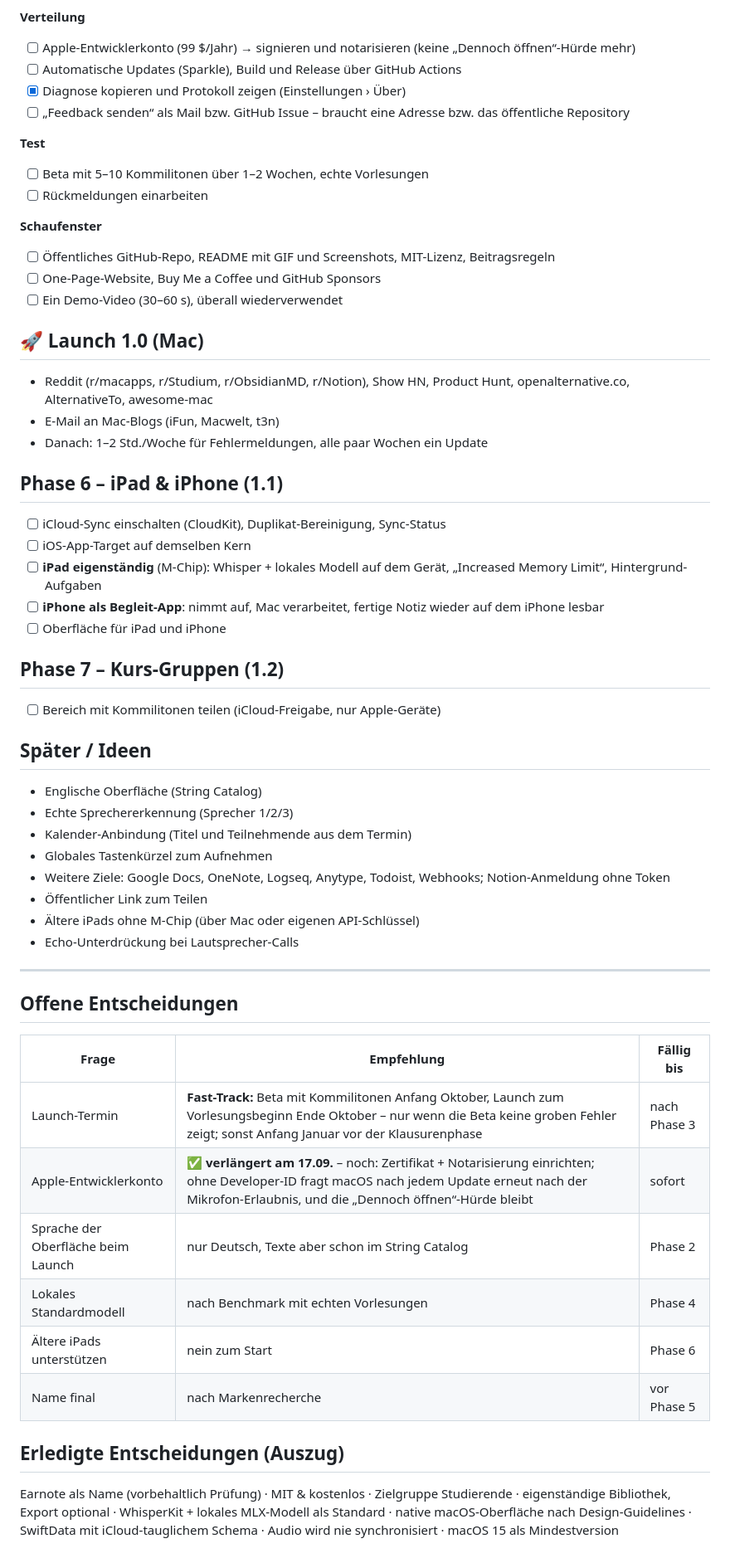
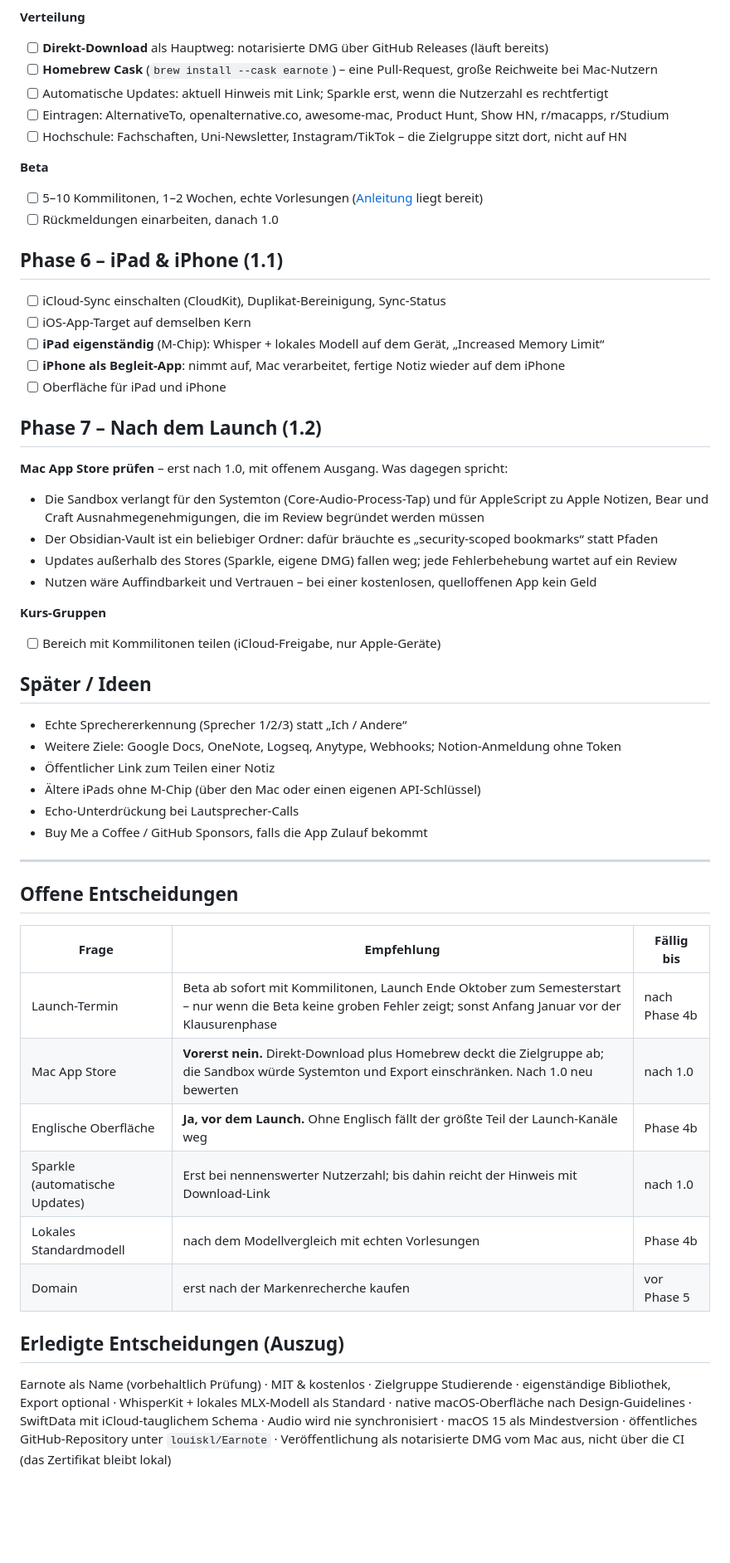
Before and after one commit to louiskl/Earnote, a Markdown page: docs/ROADMAP.md, the part around one of its changes. Shown at 83% size. GitHub-like rendering; blank space fills up the shorter version.

```diff
--- a/docs/ROADMAP.md
+++ b/docs/ROADMAP.md
@@ -145,43 +210,41 @@ Vorher: Architekturvorschlag nach Guidelines Abschnitt 20, vom Nutzer abgesegnet
 
 **Verteilung**
-- [ ] Apple-Entwicklerkonto (99 $/Jahr) → signieren und notarisieren (keine „Dennoch öffnen“-Hürde mehr)
-- [ ] Automatische Updates (Sparkle), Build und Release über GitHub Actions
-- [x] Diagnose kopieren und Protokoll zeigen (Einstellungen › Über)
-- [ ] „Feedback senden“ als Mail bzw. GitHub Issue – braucht eine Adresse bzw. das öffentliche Repository
+- [ ] **Direkt-Download** als Hauptweg: notarisierte DMG über GitHub Releases (läuft bereits)
+- [ ] **Homebrew Cask** (`brew install --cask earnote`) – eine Pull-Request, große Reichweite bei Mac-Nutzern
+- [ ] Automatische Updates: aktuell Hinweis mit Link; Sparkle erst, wenn die Nutzerzahl es rechtfertigt
+- [ ] Eintragen: AlternativeTo, openalternative.co, awesome-mac, Product Hunt, Show HN, r/macapps, r/Studium
+- [ ] Hochschule: Fachschaften, Uni-Newsletter, Instagram/TikTok – die Zielgruppe sitzt dort, nicht auf HN
 
-**Test**
-- [ ] Beta mit 5–10 Kommilitonen über 1–2 Wochen, echte Vorlesungen
-- [ ] Rückmeldungen einarbeiten
-
-**Schaufenster**
-- [ ] Öffentliches GitHub-Repo, README mit GIF und Screenshots, MIT-Lizenz, Beitragsregeln
-- [ ] One-Page-Website, Buy Me a Coffee und GitHub Sponsors
-- [ ] Ein Demo-Video (30–60 s), überall wiederverwendet
-
-## 🚀 Launch 1.0 (Mac)
-- Reddit (r/macapps, r/Studium, r/ObsidianMD, r/Notion), Show HN, Product Hunt, openalternative.co, AlternativeTo, awesome-mac
-- E-Mail an Mac-Blogs (iFun, Macwelt, t3n)
-- Danach: 1–2 Std./Woche für Fehlermeldungen, alle paar Wochen ein Update
+**Beta**
+- [ ] 5–10 Kommilitonen, 1–2 Wochen, echte Vorlesungen ([Anleitung](BETA.md) liegt bereit)
+- [ ] Rückmeldungen einarbeiten, danach 1.0
 
 ## Phase 6 – iPad & iPhone (1.1)
 - [ ] iCloud-Sync einschalten (CloudKit), Duplikat-Bereinigung, Sync-Status
 - [ ] iOS-App-Target auf demselben Kern
-- [ ] **iPad eigenständig** (M-Chip): Whisper + lokales Modell auf dem Gerät, „Increased Memory Limit“, Hintergrund-Aufgaben
-- [ ] **iPhone als Begleit-App**: nimmt auf, Mac verarbeitet, fertige Notiz wieder auf dem iPhone lesbar
+- [ ] **iPad eigenständig** (M-Chip): Whisper + lokales Modell auf dem Gerät, „Increased Memory Limit“
+- [ ] **iPhone als Begleit-App**: nimmt auf, Mac verarbeitet, fertige Notiz wieder auf dem iPhone
 - [ ] Oberfläche für iPad und iPhone
 
-## Phase 7 – Kurs-Gruppen (1.2)
+## Phase 7 – Nach dem Launch (1.2)
+
+**Mac App Store prüfen** – erst nach 1.0, mit offenem Ausgang. Was dagegen spricht:
+- Die Sandbox verlangt für den Systemton (Core-Audio-Process-Tap) und für AppleScript zu Apple Notizen,
+  Bear und Craft Ausnahmegenehmigungen, die im Review begründet werden müssen
+- Der Obsidian-Vault ist ein beliebiger Ordner: dafür bräuchte es „security-scoped bookmarks“ statt Pfaden
+- Updates außerhalb des Stores (Sparkle, eigene DMG) fallen weg; jede Fehlerbehebung wartet auf ein Review
+- Nutzen wäre Auffindbarkeit und Vertrauen – bei einer kostenlosen, quelloffenen App kein Geld
+
+**Kurs-Gruppen**
 - [ ] Bereich mit Kommilitonen teilen (iCloud-Freigabe, nur Apple-Geräte)
 
 ## Später / Ideen
-- Englische Oberfläche (String Catalog)
-- Echte Sprechererkennung (Sprecher 1/2/3)
-- Kalender-Anbindung (Titel und Teilnehmende aus dem Termin)
-- Globales Tastenkürzel zum Aufnehmen
-- Weitere Ziele: Google Docs, OneNote, Logseq, Anytype, Todoist, Webhooks; Notion-Anmeldung ohne Token
-- Öffentlicher Link zum Teilen
-- Ältere iPads ohne M-Chip (über Mac oder eigenen API-Schlüssel)
+- Echte Sprechererkennung (Sprecher 1/2/3) statt „Ich / Andere“
+- Weitere Ziele: Google Docs, OneNote, Logseq, Anytype, Webhooks; Notion-Anmeldung ohne Token
+- Öffentlicher Link zum Teilen einer Notiz
+- Ältere iPads ohne M-Chip (über den Mac oder einen eigenen API-Schlüssel)
 - Echo-Unterdrückung bei Lautsprecher-Calls
+- Buy Me a Coffee / GitHub Sponsors, falls die App Zulauf bekommt
 
 ---
 
@@ -189,12 +252,16 @@ Vorher: Architekturvorschlag nach Guidelines Abschnitt 20, vom Nutzer abgesegnet
 
 | Frage | Empfehlung | Fällig bis |
 |---|---|---|
-| Launch-Termin | **Fast-Track:** Beta mit Kommilitonen Anfang Oktober, Launch zum Vorlesungsbeginn Ende Oktober – nur wenn die Beta keine groben Fehler zeigt; sonst Anfang Januar vor der Klausurenphase | nach Phase 3 |
-| Apple-Entwicklerkonto | ✅ **verlängert am 17.09.** – noch: Zertifikat + Notarisierung einrichten; ohne Developer-ID fragt macOS nach jedem Update erneut nach der Mikrofon-Erlaubnis, und die „Dennoch öffnen“-Hürde bleibt | sofort |
-| Sprache der Oberfläche beim Launch | nur Deutsch, Texte aber schon im String Catalog | Phase 2 |
-| Lokales Standardmodell | nach Benchmark mit echten Vorlesungen | Phase 4 |
-| Ältere iPads unterstützen | nein zum Start | Phase 6 |
-| Name final | nach Markenrecherche | vor Phase 5 |
+| Launch-Termin | Beta ab sofort mit Kommilitonen, Launch Ende Oktober zum Semesterstart – nur wenn die Beta keine groben Fehler zeigt; sonst Anfang Januar vor der Klausurenphase | nach Phase 4b |
+| Mac App Store | **Vorerst nein.** Direkt-Download plus Homebrew deckt die Zielgruppe ab; die Sandbox würde Systemton und Export einschränken. Nach 1.0 neu bewerten | nach 1.0 |
+| Englische Oberfläche | **Ja, vor dem Launch.** Ohne Englisch fällt der größte Teil der Launch-Kanäle weg | Phase 4b |
+| Sparkle (automatische Updates) | Erst bei nennenswerter Nutzerzahl; bis dahin reicht der Hinweis mit Download-Link | nach 1.0 |
+| Lokales Standardmodell | nach dem Modellvergleich mit echten Vorlesungen | Phase 4b |
+| Domain | erst nach der Markenrecherche kaufen | vor Phase 5 |
 
 ## Erledigte Entscheidungen (Auszug)
-Earnote als Name (vorbehaltlich Prüfung) · MIT & kostenlos · Zielgruppe Studierende · eigenständige Bibliothek, Export optional · WhisperKit + lokales MLX-Modell als Standard · native macOS-Oberfläche nach Design-Guidelines · SwiftData mit iCloud-tauglichem Schema · Audio wird nie synchronisiert · macOS 15 als Mindestversion
+Earnote als Name (vorbehaltlich Prüfung) · MIT & kostenlos · Zielgruppe Studierende · eigenständige Bibliothek,
+Export optional · WhisperKit + lokales MLX-Modell als Standard · native macOS-Oberfläche nach Design-Guidelines ·
+SwiftData mit iCloud-tauglichem Schema · Audio wird nie synchronisiert · macOS 15 als Mindestversion ·
+öffentliches GitHub-Repository unter `louiskl/Earnote` · Veröffentlichung als notarisierte DMG vom Mac aus,
+nicht über die CI (das Zertifikat bleibt lokal)
```
Also changed, not shown: other parts of docs/ROADMAP.md (+84 -19 lines).
